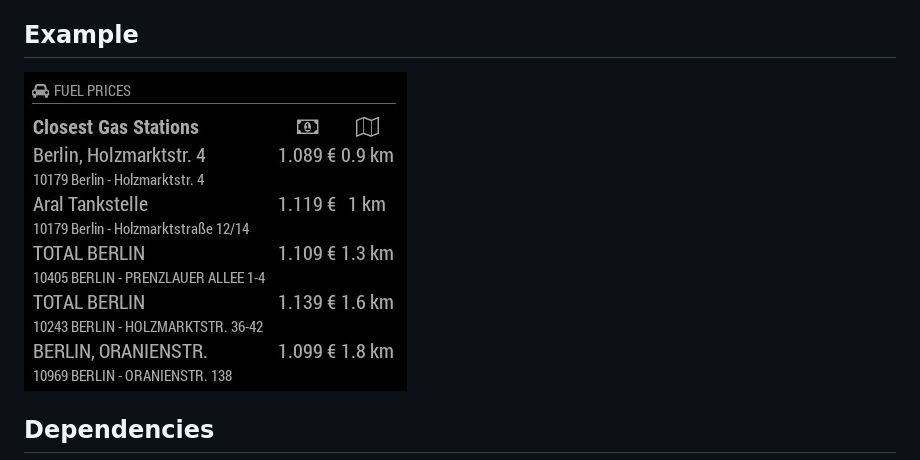
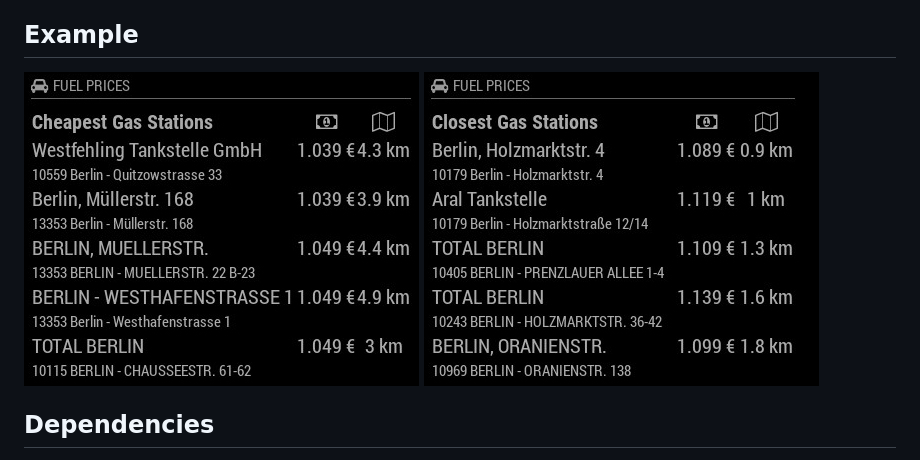
Before and after one commit to fewieden/MMM-Fuel, a Markdown page: README.md, the part around the change. Drawn GitHub-style; pictures changed too: .github/example.jpg, .github/example2.jpg (added).

Commit message:
preview

```diff
--- a/README.md
+++ b/README.md
@@ -3,7 +3,7 @@ Gas Station price Module for MagicMirror<sup>2</sup>
 
 ## Example
 
-![](.github/example.jpg)
+![](.github/example.jpg) ![](.github/example2.jpg)
 
 ## Dependencies
   * An installation of [MagicMirror<sup>2</sup>](https://github.com/MichMich/MagicMirror)
```
Also changed, not shown: 1 other file.
